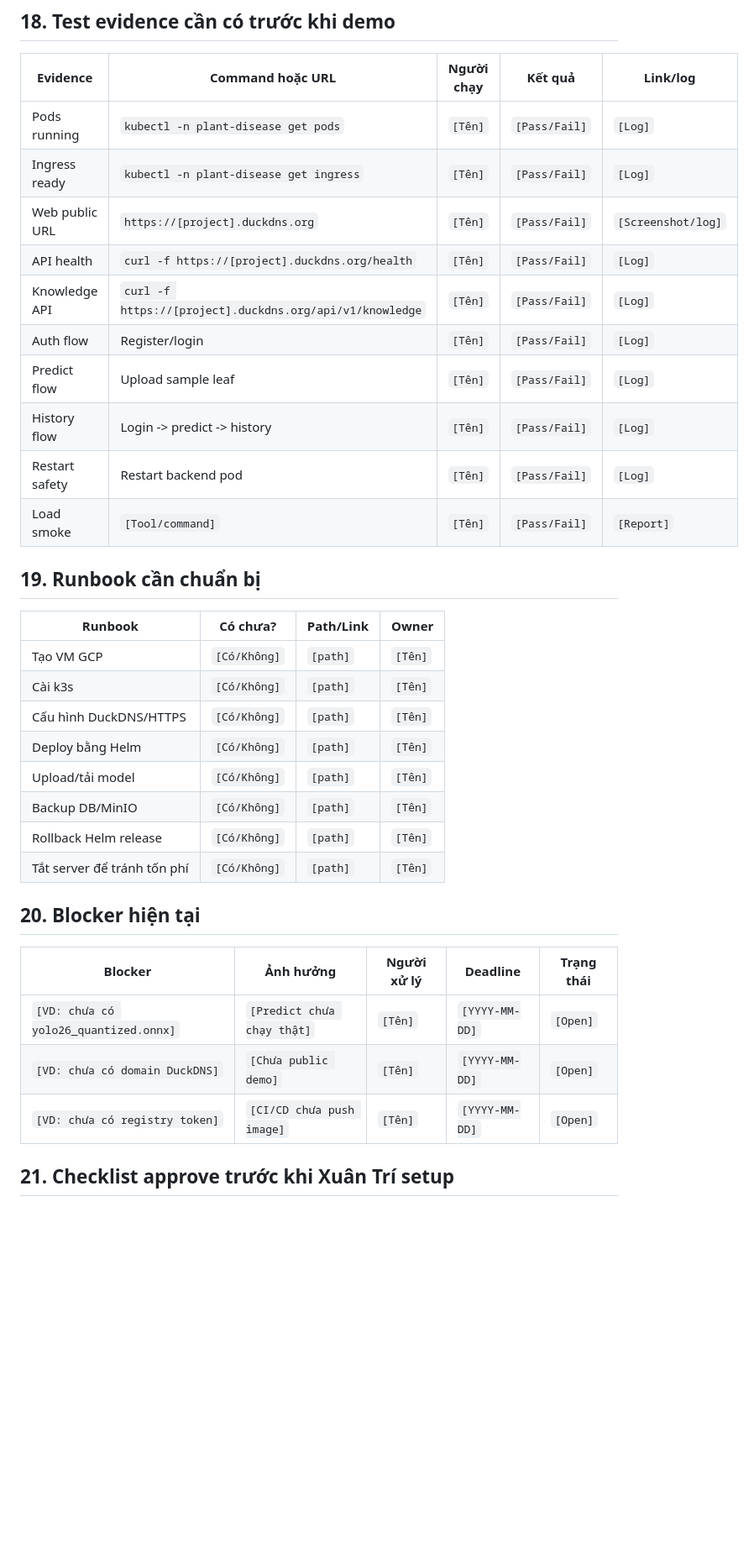
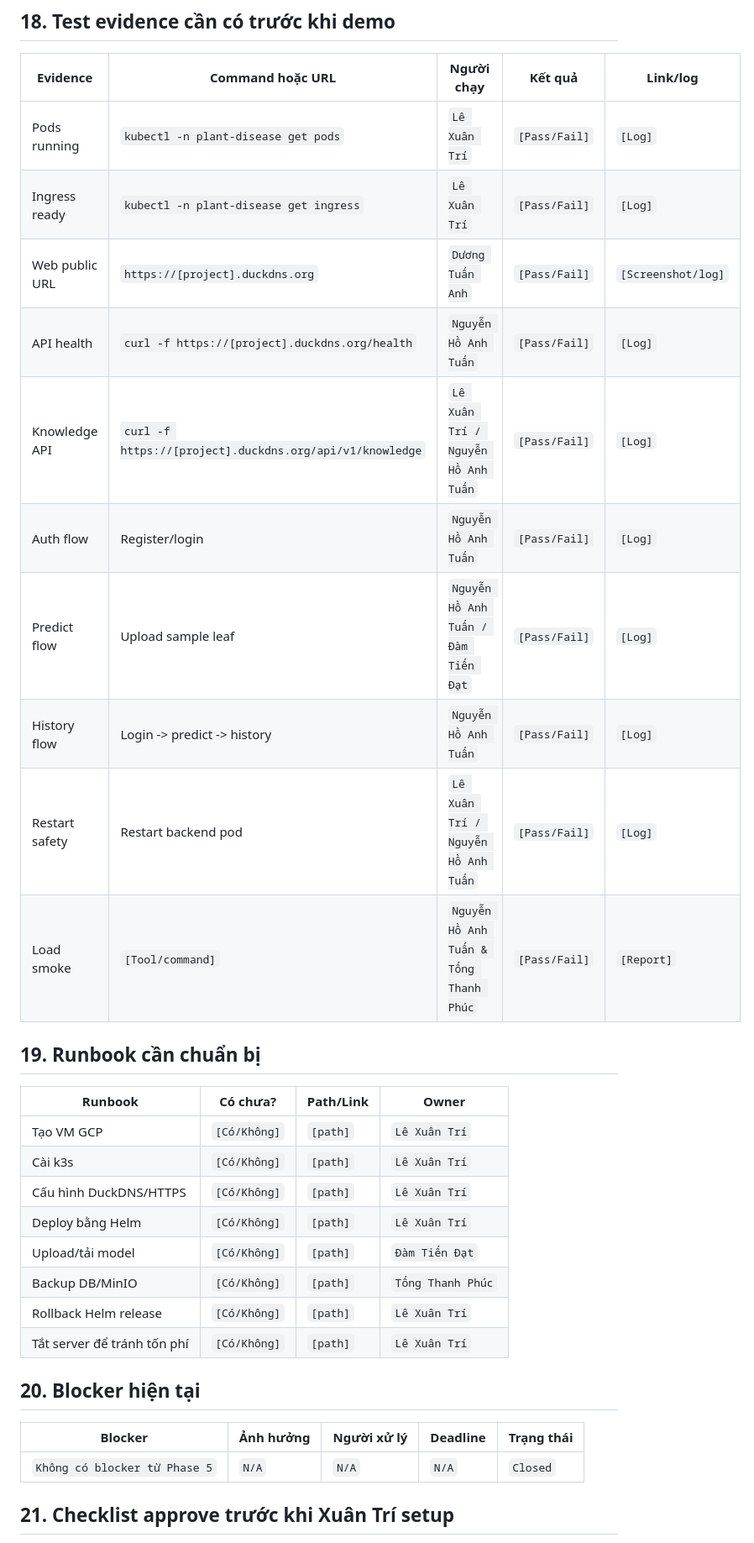
Before and after one commit to nh-atuan/ml-vietnam-plant-disease-detection, a Markdown page: docs/plans/GCP_K3S_PLAN.md, the part around one of its changes. Shown at 84% size. GitHub-like rendering; blank space fills up the shorter version.

```diff
--- a/docs/plans/GCP_K3S_PLAN.md
+++ b/docs/plans/GCP_K3S_PLAN.md
@@ -310,37 +310,35 @@ model:
 
 | Evidence | Command hoặc URL | Người chạy | Kết quả | Link/log |
 |---|---|---|---|---|
-| Pods running | `kubectl -n plant-disease get pods` | `[Tên]` | `[Pass/Fail]` | `[Log]` |
-| Ingress ready | `kubectl -n plant-disease get ingress` | `[Tên]` | `[Pass/Fail]` | `[Log]` |
-| Web public URL | `https://[project].duckdns.org` | `[Tên]` | `[Pass/Fail]` | `[Screenshot/log]` |
-| API health | `curl -f https://[project].duckdns.org/health` | `[Tên]` | `[Pass/Fail]` | `[Log]` |
-| Knowledge API | `curl -f https://[project].duckdns.org/api/v1/knowledge` | `[Tên]` | `[Pass/Fail]` | `[Log]` |
-| Auth flow | Register/login | `[Tên]` | `[Pass/Fail]` | `[Log]` |
-| Predict flow | Upload sample leaf | `[Tên]` | `[Pass/Fail]` | `[Log]` |
-| History flow | Login -> predict -> history | `[Tên]` | `[Pass/Fail]` | `[Log]` |
-| Restart safety | Restart backend pod | `[Tên]` | `[Pass/Fail]` | `[Log]` |
-| Load smoke | `[Tool/command]` | `[Tên]` | `[Pass/Fail]` | `[Report]` |
+| Pods running | `kubectl -n plant-disease get pods` | `Lê Xuân Trí` | `[Pass/Fail]` | `[Log]` |
+| Ingress ready | `kubectl -n plant-disease get ingress` | `Lê Xuân Trí` | `[Pass/Fail]` | `[Log]` |
+| Web public URL | `https://[project].duckdns.org` | `Dương Tuấn Anh` | `[Pass/Fail]` | `[Screenshot/log]` |
+| API health | `curl -f https://[project].duckdns.org/health` | `Nguyễn Hồ Anh Tuấn` | `[Pass/Fail]` | `[Log]` |
+| Knowledge API | `curl -f https://[project].duckdns.org/api/v1/knowledge` | `Lê Xuân Trí / Nguyễn Hồ Anh Tuấn` | `[Pass/Fail]` | `[Log]` |
+| Auth flow | Register/login | `Nguyễn Hồ Anh Tuấn` | `[Pass/Fail]` | `[Log]` |
+| Predict flow | Upload sample leaf | `Nguyễn Hồ Anh Tuấn / Đàm Tiến Đạt` | `[Pass/Fail]` | `[Log]` |
+| History flow | Login -> predict -> history | `Nguyễn Hồ Anh Tuấn` | `[Pass/Fail]` | `[Log]` |
+| Restart safety | Restart backend pod | `Lê Xuân Trí / Nguyễn Hồ Anh Tuấn` | `[Pass/Fail]` | `[Log]` |
+| Load smoke | `[Tool/command]` | `Nguyễn Hồ Anh Tuấn & Tống Thanh Phúc` | `[Pass/Fail]` | `[Report]` |
 
 ## 19. Runbook cần chuẩn bị
 
 | Runbook | Có chưa? | Path/Link | Owner |
 |---|---|---|---|
-| Tạo VM GCP | `[Có/Không]` | `[path]` | `[Tên]` |
-| Cài k3s | `[Có/Không]` | `[path]` | `[Tên]` |
-| Cấu hình DuckDNS/HTTPS | `[Có/Không]` | `[path]` | `[Tên]` |
-| Deploy bằng Helm | `[Có/Không]` | `[path]` | `[Tên]` |
-| Upload/tải model | `[Có/Không]` | `[path]` | `[Tên]` |
-| Backup DB/MinIO | `[Có/Không]` | `[path]` | `[Tên]` |
-| Rollback Helm release | `[Có/Không]` | `[path]` | `[Tên]` |
-| Tắt server để tránh tốn phí | `[Có/Không]` | `[path]` | `[Tên]` |
+| Tạo VM GCP | `[Có/Không]` | `[path]` | `Lê Xuân Trí` |
+| Cài k3s | `[Có/Không]` | `[path]` | `Lê Xuân Trí` |
+| Cấu hình DuckDNS/HTTPS | `[Có/Không]` | `[path]` | `Lê Xuân Trí` |
+| Deploy bằng Helm | `[Có/Không]` | `[path]` | `Lê Xuân Trí` |
+| Upload/tải model | `[Có/Không]` | `[path]` | `Đàm Tiến Đạt` |
+| Backup DB/MinIO | `[Có/Không]` | `[path]` | `Tống Thanh Phúc` |
+| Rollback Helm release | `[Có/Không]` | `[path]` | `Lê Xuân Trí` |
+| Tắt server để tránh tốn phí | `[Có/Không]` | `[path]` | `Lê Xuân Trí` |
 
 ## 20. Blocker hiện tại
 
 | Blocker | Ảnh hưởng | Người xử lý | Deadline | Trạng thái |
 |---|---|---|---|---|
-| `[VD: chưa có yolo26_quantized.onnx]` | `[Predict chưa chạy thật]` | `[Tên]` | `[YYYY-MM-DD]` | `[Open]` |
-| `[VD: chưa có domain DuckDNS]` | `[Chưa public demo]` | `[Tên]` | `[YYYY-MM-DD]` | `[Open]` |
-| `[VD: chưa có registry token]` | `[CI/CD chưa push image]` | `[Tên]` | `[YYYY-MM-DD]` | `[Open]` |
+| `Không có blocker từ Phase 5` | `N/A` | `N/A` | `N/A` | `Closed` |
 
 ## 21. Checklist approve trước khi Xuân Trí setup
 
```
Also changed, not shown: other parts of docs/plans/GCP_K3S_PLAN.md (+114 -114 lines).
